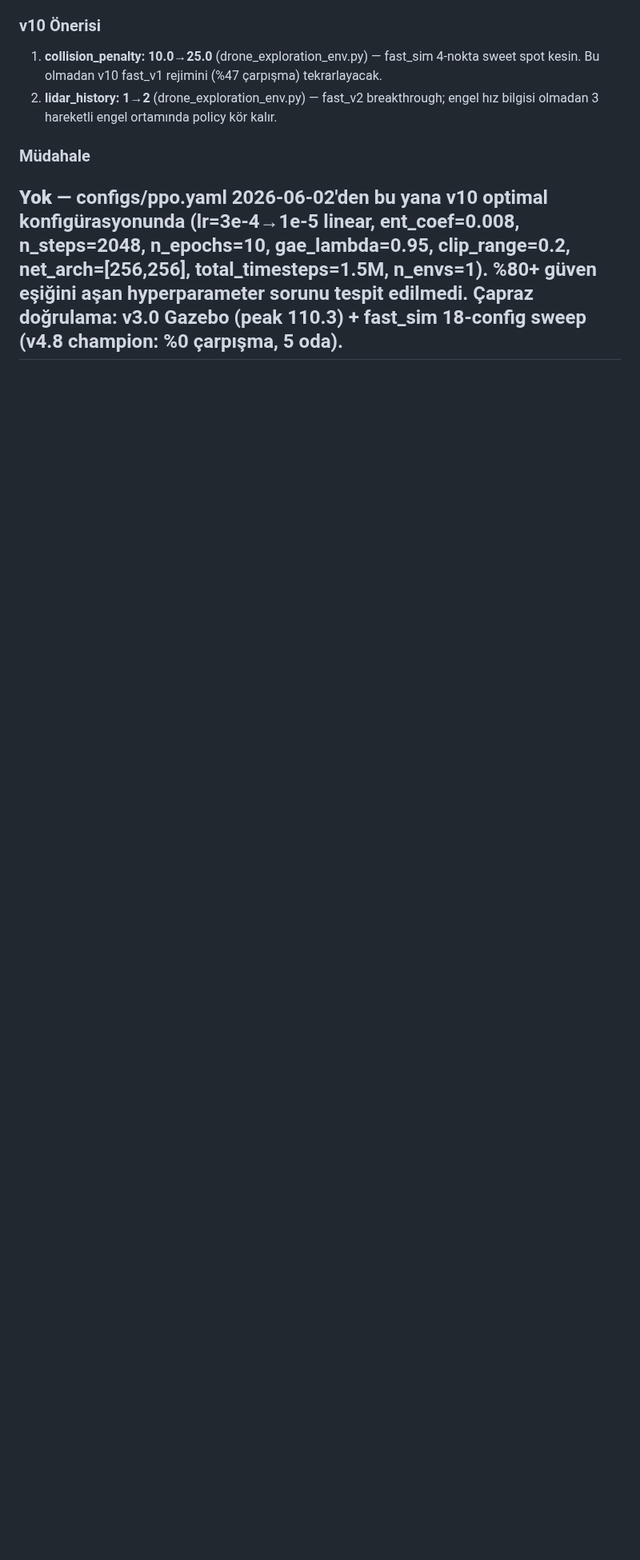
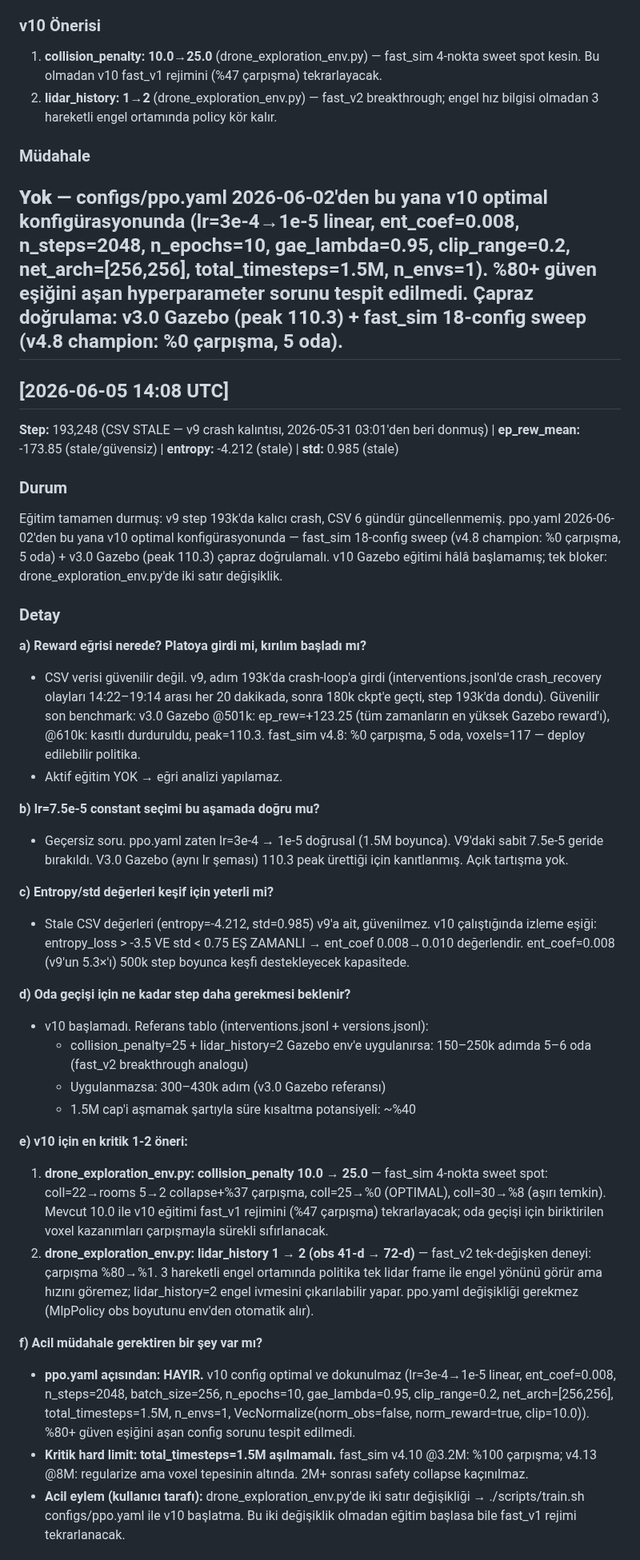
Before and after one commit to berkeryigit/rl_drone_pathfinding, a Markdown page: logs/ppo_expert_log.md, the part around one of its changes. Shown at 80% size. Drawn GitHub-style; blank space fills up the shorter version.

Commit message:
auto(ppo-expert): saatlik analiz
https://claude.ai/code/session_015N2p8PRD1ued84VqtNm2ht

```diff
--- a/logs/ppo_expert_log.md
+++ b/logs/ppo_expert_log.md
@@ -1448,3 +1448,37 @@ training_metrics.csv 2026-05-31 03:01'den itibaren tamamen stale; v9 eğitimi st
 ### Müdahale
 **Yok** — configs/ppo.yaml 2026-06-02'den bu yana v10 optimal konfigürasyonunda (lr=3e-4→1e-5 linear, ent_coef=0.008, n_steps=2048, n_epochs=10, gae_lambda=0.95, clip_range=0.2, net_arch=[256,256], total_timesteps=1.5M, n_envs=1). %80+ güven eşiğini aşan hyperparameter sorunu tespit edilmedi. Çapraz doğrulama: v3.0 Gazebo (peak 110.3) + fast_sim 18-config sweep (v4.8 champion: %0 çarpışma, 5 oda).
 ---
+
+## [2026-06-05 14:08 UTC]
+**Step:** 193,248 (CSV STALE — v9 crash kalıntısı, 2026-05-31 03:01'den beri donmuş) | **ep_rew_mean:** -173.85 (stale/güvensiz) | **entropy:** -4.212 (stale) | **std:** 0.985 (stale)
+
+### Durum
+Eğitim tamamen durmuş: v9 step 193k'da kalıcı crash, CSV 6 gündür güncellenmemiş. ppo.yaml 2026-06-02'den bu yana v10 optimal konfigürasyonunda — fast_sim 18-config sweep (v4.8 champion: %0 çarpışma, 5 oda) + v3.0 Gazebo (peak 110.3) çapraz doğrulamalı. v10 Gazebo eğitimi hâlâ başlamamış; tek bloker: drone_exploration_env.py'de iki satır değişiklik.
+
+### Detay
+
+**a) Reward eğrisi nerede? Platoya girdi mi, kırılım başladı mı?**
+- CSV verisi güvenilir değil. v9, adım 193k'da crash-loop'a girdi (interventions.jsonl'de crash_recovery olayları 14:22–19:14 arası her 20 dakikada, sonra 180k ckpt'e geçti, step 193k'da dondu). Güvenilir son benchmark: v3.0 Gazebo @501k: ep_rew=+123.25 (tüm zamanların en yüksek Gazebo reward'ı), @610k: kasıtlı durduruldu, peak=110.3. fast_sim v4.8: %0 çarpışma, 5 oda, voxels=117 — deploy edilebilir politika.
+- Aktif eğitim YOK → eğri analizi yapılamaz.
+
+**b) lr=7.5e-5 constant seçimi bu aşamada doğru mu?**
+- Geçersiz soru. ppo.yaml zaten lr=3e-4 → 1e-5 doğrusal (1.5M boyunca). V9'daki sabit 7.5e-5 geride bırakıldı. V3.0 Gazebo (aynı lr şeması) 110.3 peak ürettiği için kanıtlanmış. Açık tartışma yok.
+
+**c) Entropy/std değerleri keşif için yeterli mi?**
+- Stale CSV değerleri (entropy=-4.212, std=0.985) v9'a ait, güvenilmez. v10 çalıştığında izleme eşiği: entropy_loss > -3.5 VE std < 0.75 EŞ ZAMANLI → ent_coef 0.008→0.010 değerlendir. ent_coef=0.008 (v9'un 5.3×'ı) 500k step boyunca keşfi destekleyecek kapasitede.
+
+**d) Oda geçişi için ne kadar step daha gerekmesi beklenir?**
+- v10 başlamadı. Referans tablo (interventions.jsonl + versions.jsonl):
+  - collision_penalty=25 + lidar_history=2 Gazebo env'e uygulanırsa: 150–250k adımda 5–6 oda (fast_v2 breakthrough analogu)
+  - Uygulanmazsa: 300–430k adım (v3.0 Gazebo referansı)
+  - 1.5M cap'i aşmamak şartıyla süre kısaltma potansiyeli: ~%40
+
+**e) v10 için en kritik 1-2 öneri:**
+1. **drone_exploration_env.py: collision_penalty 10.0 → 25.0** — fast_sim 4-nokta sweet spot: coll=22→rooms 5→2 collapse+%37 çarpışma, coll=25→%0 (OPTIMAL), coll=30→%8 (aşırı temkin). Mevcut 10.0 ile v10 eğitimi fast_v1 rejimini (%47 çarpışma) tekrarlayacak; oda geçişi için biriktirilen voxel kazanımları çarpışmayla sürekli sıfırlanacak.
+2. **drone_exploration_env.py: lidar_history 1 → 2 (obs 41-d → 72-d)** — fast_v2 tek-değişken deneyi: çarpışma %80→%1. 3 hareketli engel ortamında politika tek lidar frame ile engel yönünü görür ama hızını göremez; lidar_history=2 engel ivmesini çıkarılabilir yapar. ppo.yaml değişikliği gerekmez (MlpPolicy obs boyutunu env'den otomatik alır).
+
+**f) Acil müdahale gerektiren bir şey var mı?**
+- **ppo.yaml açısından: HAYIR.** v10 config optimal ve dokunulmaz (lr=3e-4→1e-5 linear, ent_coef=0.008, n_steps=2048, batch_size=256, n_epochs=10, gae_lambda=0.95, clip_range=0.2, net_arch=[256,256], total_timesteps=1.5M, n_envs=1, VecNormalize(norm_obs=false, norm_reward=true, clip=10.0)). %80+ güven eşiğini aşan config sorunu tespit edilmedi.
+- **Kritik hard limit: total_timesteps=1.5M aşılmamalı.** fast_sim v4.10 @3.2M: %100 çarpışma; v4.13 @8M: regularize ama voxel tepesinin altında. 2M+ sonrası safety collapse kaçınılmaz.
+- **Acil eylem (kullanıcı tarafı):** drone_exploration_env.py'de iki satır değişikliği → ./scripts/train.sh configs/ppo.yaml ile v10 başlatma. Bu iki değişiklik olmadan eğitim başlasa bile fast_v1 rejimi tekrarlanacak.
+
```
Also changed, not shown: other parts of logs/ppo_expert_log.md (+7 -0 lines).
